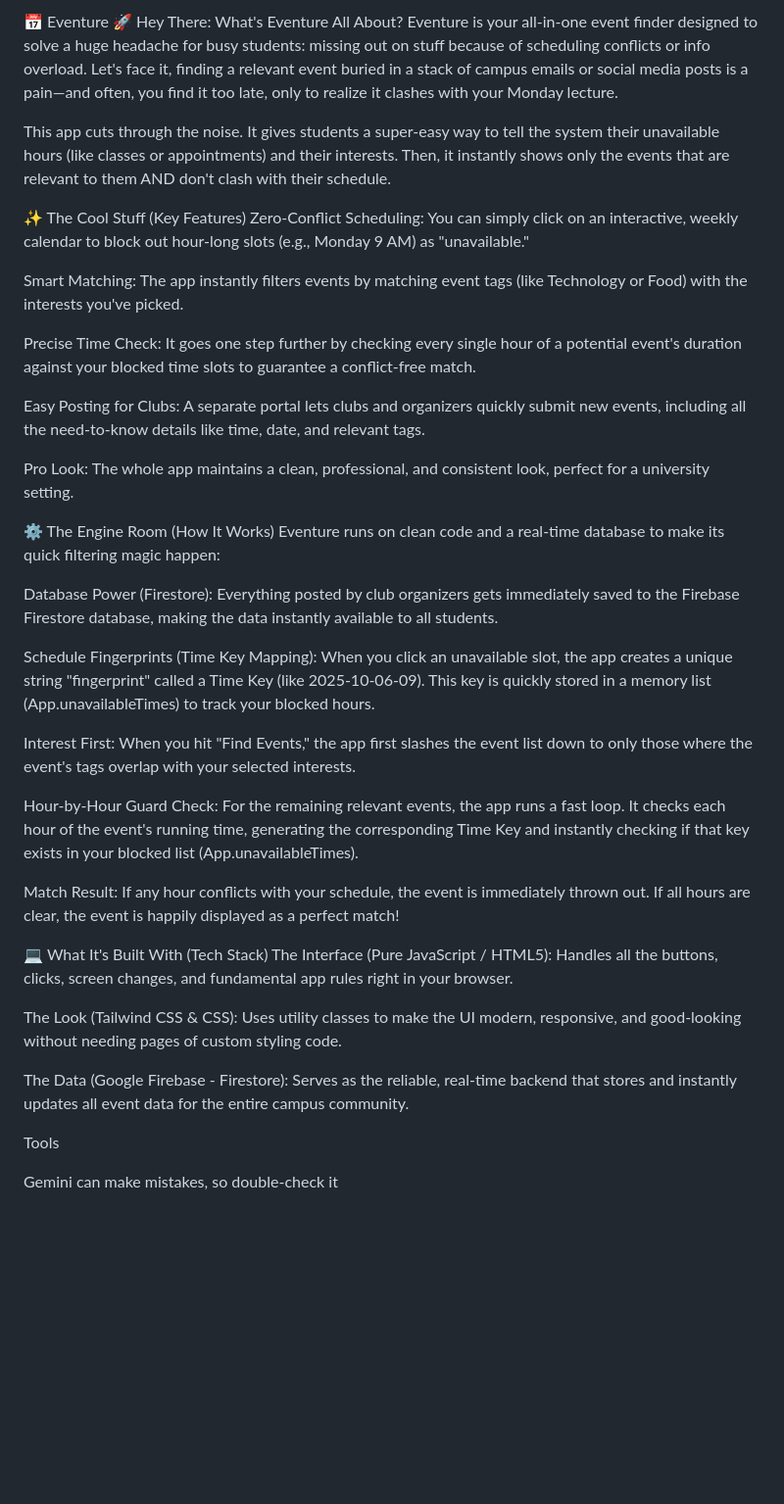
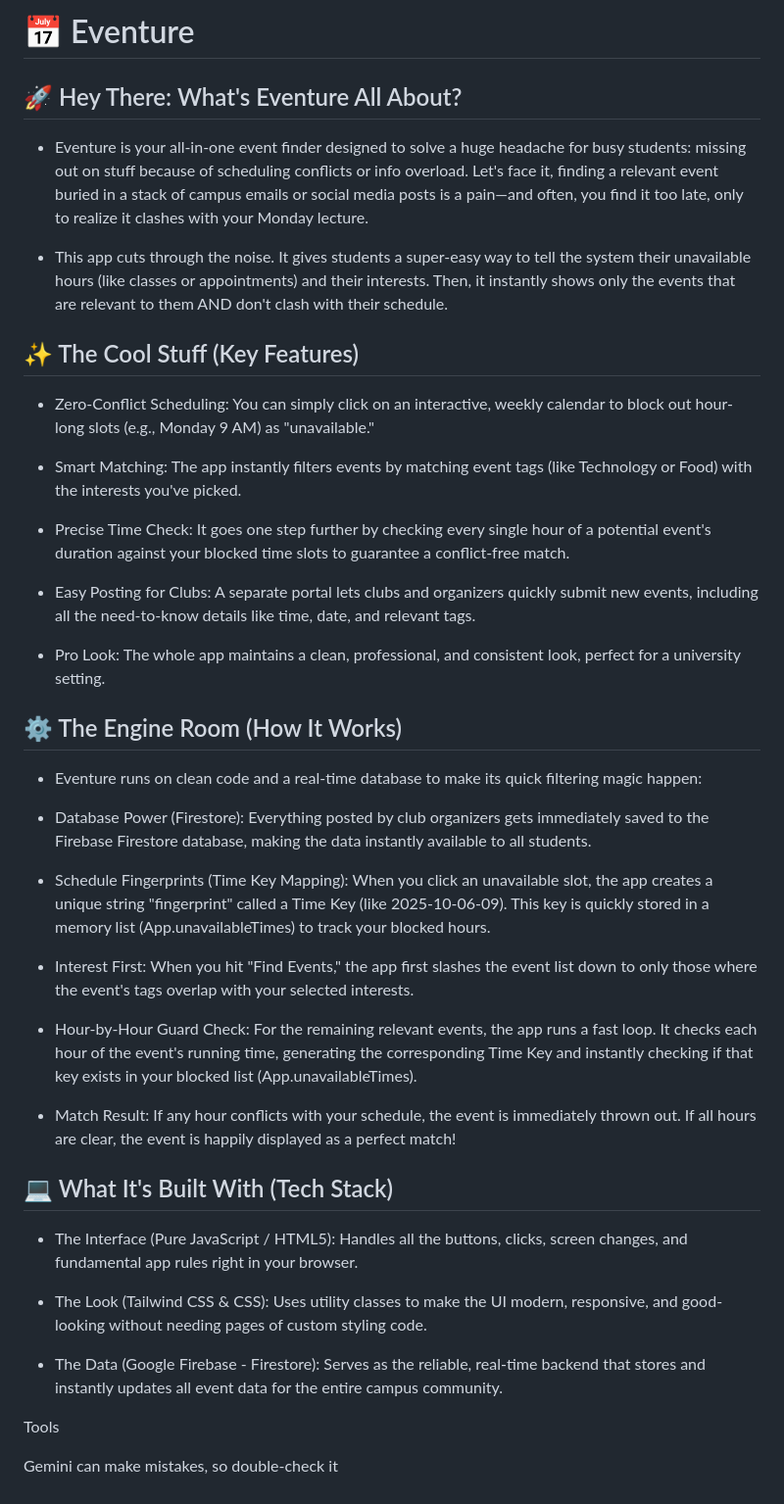
Before and after one commit to NctrnlCris/Event-Matcher, a Markdown page: README.md, the part around the change. Shown at 98% size. GitHub-like rendering; blank space fills up the shorter version.

```diff
--- a/README.md
+++ b/README.md
@@ -1,39 +1,40 @@
-📅 Eventure
-🚀 Hey There: What's Eventure All About?
-Eventure is your all-in-one event finder designed to solve a huge headache for busy students: missing out on stuff because of scheduling conflicts or info overload. Let's face it, finding a relevant event buried in a stack of campus emails or social media posts is a pain—and often, you find it too late, only to realize it clashes with your Monday lecture.
+# 📅 Eventure
 
-This app cuts through the noise. It gives students a super-easy way to tell the system their unavailable hours (like classes or appointments) and their interests. Then, it instantly shows only the events that are relevant to them AND don't clash with their schedule.
+## 🚀 Hey There: What's Eventure All About?
+- Eventure is your all-in-one event finder designed to solve a huge headache for busy students: missing out on stuff because of scheduling conflicts or info overload. Let's face it, finding a relevant event buried in a stack of campus emails or social media posts is a pain—and often, you find it too late, only to realize it clashes with your Monday lecture.
 
-✨ The Cool Stuff (Key Features)
-Zero-Conflict Scheduling: You can simply click on an interactive, weekly calendar to block out hour-long slots (e.g., Monday 9 AM) as "unavailable."
+- This app cuts through the noise. It gives students a super-easy way to tell the system their unavailable hours (like classes or appointments) and their interests. Then, it instantly shows only the events that are relevant to them AND don't clash with their schedule.
 
-Smart Matching: The app instantly filters events by matching event tags (like Technology or Food) with the interests you've picked.
+## ✨ The Cool Stuff (Key Features)
+- Zero-Conflict Scheduling: You can simply click on an interactive, weekly calendar to block out hour-long slots (e.g., Monday 9 AM) as "unavailable."
 
-Precise Time Check: It goes one step further by checking every single hour of a potential event's duration against your blocked time slots to guarantee a conflict-free match.
+- Smart Matching: The app instantly filters events by matching event tags (like Technology or Food) with the interests you've picked.
 
-Easy Posting for Clubs: A separate portal lets clubs and organizers quickly submit new events, including all the need-to-know details like time, date, and relevant tags.
+- Precise Time Check: It goes one step further by checking every single hour of a potential event's duration against your blocked time slots to guarantee a conflict-free match.
 
-Pro Look: The whole app maintains a clean, professional, and consistent look, perfect for a university setting.
+- Easy Posting for Clubs: A separate portal lets clubs and organizers quickly submit new events, including all the need-to-know details like time, date, and relevant tags.
 
-⚙️ The Engine Room (How It Works)
-Eventure runs on clean code and a real-time database to make its quick filtering magic happen:
+- Pro Look: The whole app maintains a clean, professional, and consistent look, perfect for a university setting.
 
-Database Power (Firestore): Everything posted by club organizers gets immediately saved to the Firebase Firestore database, making the data instantly available to all students.
+## ⚙️ The Engine Room (How It Works)
+- Eventure runs on clean code and a real-time database to make its quick filtering magic happen:
 
-Schedule Fingerprints (Time Key Mapping): When you click an unavailable slot, the app creates a unique string "fingerprint" called a Time Key (like 2025-10-06-09). This key is quickly stored in a memory list (App.unavailableTimes) to track your blocked hours.
+- Database Power (Firestore): Everything posted by club organizers gets immediately saved to the Firebase Firestore database, making the data instantly available to all students.
 
-Interest First: When you hit "Find Events," the app first slashes the event list down to only those where the event's tags overlap with your selected interests.
+- Schedule Fingerprints (Time Key Mapping): When you click an unavailable slot, the app creates a unique string "fingerprint" called a Time Key (like 2025-10-06-09). This key is quickly stored in a memory list (App.unavailableTimes) to track your blocked hours.
 
-Hour-by-Hour Guard Check: For the remaining relevant events, the app runs a fast loop. It checks each hour of the event's running time, generating the corresponding Time Key and instantly checking if that key exists in your blocked list (App.unavailableTimes).
+- Interest First: When you hit "Find Events," the app first slashes the event list down to only those where the event's tags overlap with your selected interests.
 
-Match Result: If any hour conflicts with your schedule, the event is immediately thrown out. If all hours are clear, the event is happily displayed as a perfect match!
+- Hour-by-Hour Guard Check: For the remaining relevant events, the app runs a fast loop. It checks each hour of the event's running time, generating the corresponding Time Key and instantly checking if that key exists in your blocked list (App.unavailableTimes).
 
-💻 What It's Built With (Tech Stack)
-The Interface (Pure JavaScript / HTML5): Handles all the buttons, clicks, screen changes, and fundamental app rules right in your browser.
+- Match Result: If any hour conflicts with your schedule, the event is immediately thrown out. If all hours are clear, the event is happily displayed as a perfect match!
 
-The Look (Tailwind CSS & CSS): Uses utility classes to make the UI modern, responsive, and good-looking without needing pages of custom styling code.
+## 💻 What It's Built With (Tech Stack)
+- The Interface (Pure JavaScript / HTML5): Handles all the buttons, clicks, screen changes, and fundamental app rules right in your browser.
 
-The Data (Google Firebase - Firestore): Serves as the reliable, real-time backend that stores and instantly updates all event data for the entire campus community.
+- The Look (Tailwind CSS & CSS): Uses utility classes to make the UI modern, responsive, and good-looking without needing pages of custom styling code.
+
+- The Data (Google Firebase - Firestore): Serves as the reliable, real-time backend that stores and instantly updates all event data for the entire campus community.
 
 
 
```
